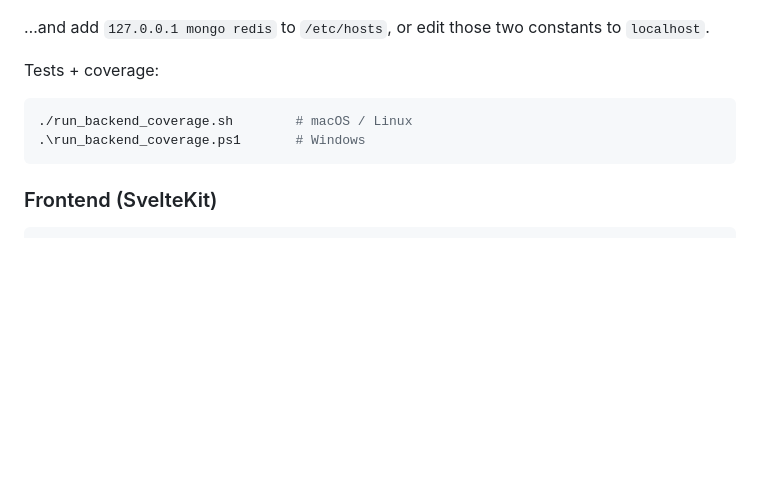
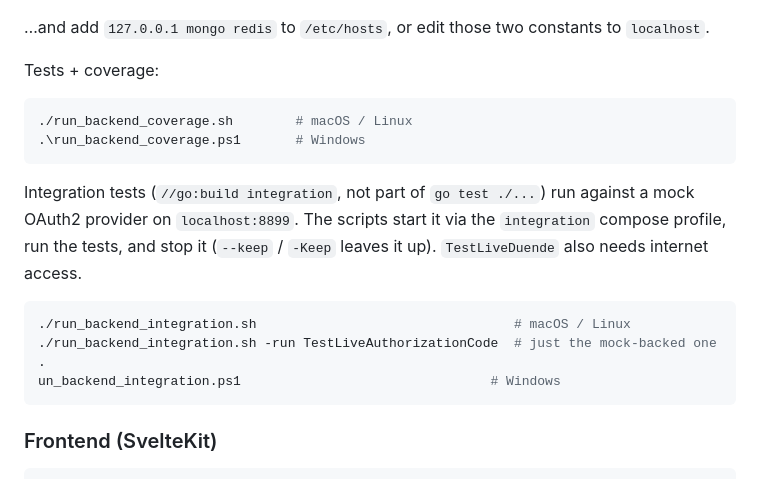
Before and after one commit to Tobias-Noceda/tablero-informacion-universal, a Markdown page: README.md, the part around the change. GitHub-like rendering; blank space fills up the shorter version.

````diff
--- a/README.md
+++ b/README.md
@@ -100,6 +100,15 @@ Tests + coverage:
 .\run_backend_coverage.ps1       # Windows
 ```
 
+Integration tests (`//go:build integration`, not part of `go test ./...`) run against a mock OAuth2 provider on `localhost:8899`. The scripts start it via the `integration` compose profile, run the tests, and stop it (`--keep` / `-Keep` leaves it up). `TestLiveDuende` also needs internet access.
+
+```bash
+./run_backend_integration.sh                                 # macOS / Linux
+./run_backend_integration.sh -run TestLiveAuthorizationCode  # just the mock-backed one
+.
+un_backend_integration.ps1                                # Windows
+```
+
 ### Frontend (SvelteKit)
 
 ```bash
````
